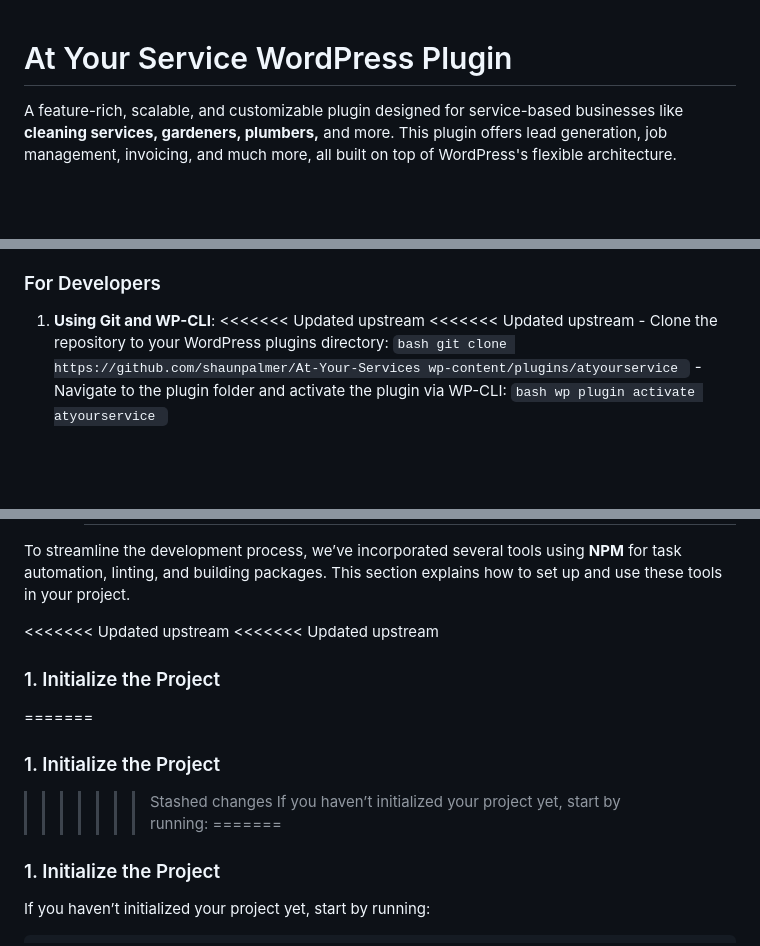
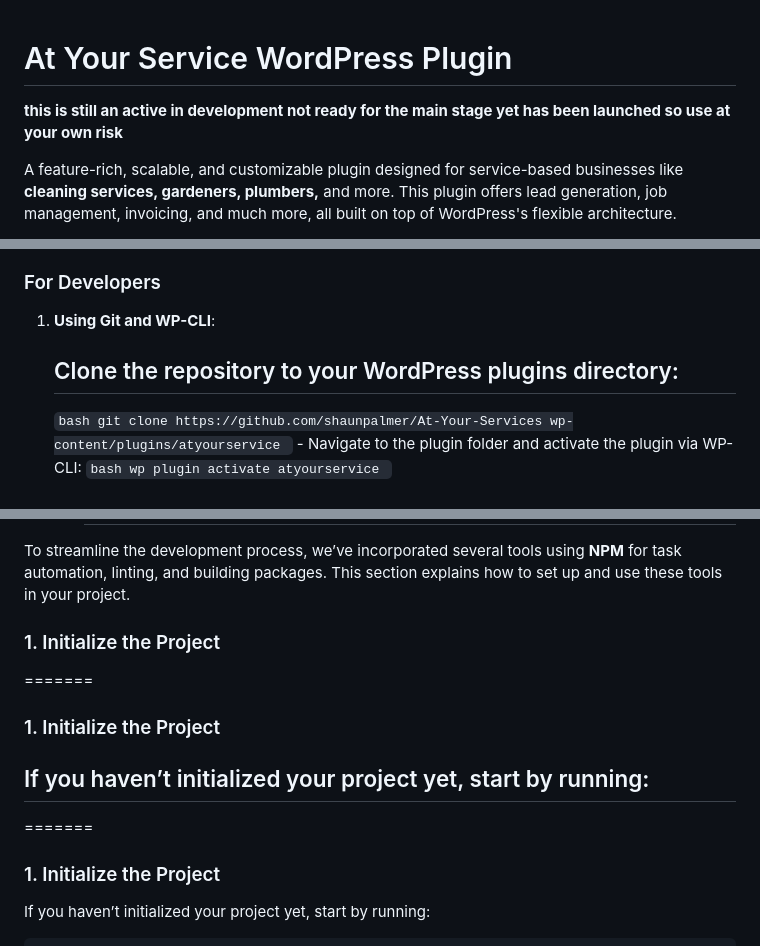
Before and after one commit to shaunpalmer/At-Your-Services, a Markdown page: README.md, 3 parts joined by grey strips. Drawn GitHub-style; blank space fills up the shorter version.

```diff
--- a/README.md
+++ b/README.md
@@ -1,4 +1,6 @@
 # At Your Service WordPress Plugin
+
+**this is still an active in development not ready for the main stage yet has been launched so use at your own risk**
 
 A feature-rich, scalable, and customizable plugin designed for service-based businesses like **cleaning services, gardeners, plumbers,** and more. This plugin offers lead generation, job management, invoicing, and much more, all built on top of WordPress's flexible architecture.
 
@@ -82,8 +84,8 @@ Configure the plugin settings according to your requirements. This might include
 ### For Developers
 
 1. **Using Git and WP-CLI**:
-<<<<<<< Updated upstream
-   <<<<<<< Updated upstream - Clone the repository to your WordPress plugins directory:
+
+   ## Clone the repository to your WordPress plugins directory:
    `bash
 git clone https://github.com/shaunpalmer/At-Your-Services wp-content/plugins/atyourservice
 ` - Navigate to the plugin folder and activate the plugin via WP-CLI:
@@ -172,8 +174,7 @@ We use **npm scripts** for automating common tasks such as building the project,
 
 To streamline the development process, we’ve incorporated several tools using **NPM** for task automation, linting, and building packages. This section explains how to set up and use these tools in your project.
 
-<<<<<<< Updated upstream
-<<<<<<< Updated upstream
+
 
 ### 1. Initialize the Project
 
@@ -181,8 +182,7 @@ To streamline the development process, we’ve incorporated several tools using
 
 ### 1. Initialize the Project
 
-> > > > > > > Stashed changes
-> > > > > > > If you haven’t initialized your project yet, start by running:
+## If you haven’t initialized your project yet, start by running:
 =======
 ### 1. Initialize the Project
 
```
Also changed, not shown: other parts of README.md (+1 -1 lines).
